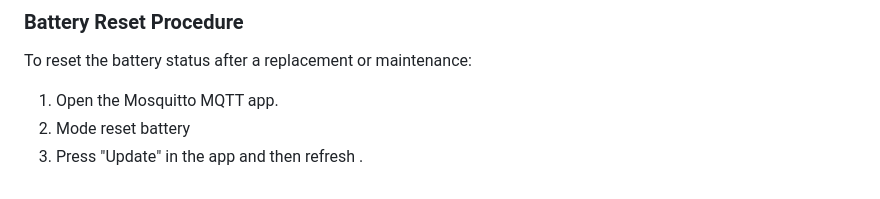
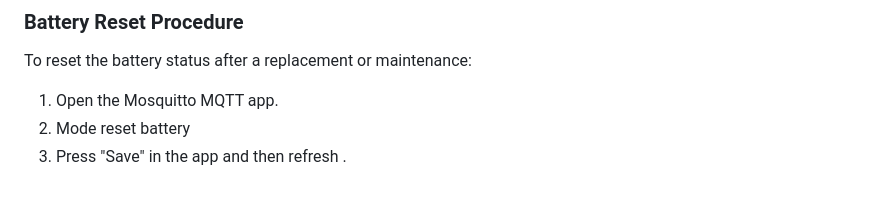
Before and after one commit to antscher/Project_calendar_rooms, a Markdown page: code_esp32/main/README.md, the part around the change. Drawn GitHub-style.

```diff
--- a/code_esp32/main/README.md
+++ b/code_esp32/main/README.md
@@ -120,4 +120,4 @@ To maximize battery life and reliability, the ESP32 firmware now uses RTC memory
 To reset the battery status after a replacement or maintenance:
 1. Open the Mosquitto MQTT app.
 2. Mode reset battery
-3. Press "Update" in the app and then refresh .
+3. Press "Save" in the app and then refresh .
```
Also changed, not shown: README.md (+17 -0 lines), Calendar exemple.png (added), Calendar reserved example.png (added), Mosquitto server control.png (added), On air screen.png (added), 1 other file.
